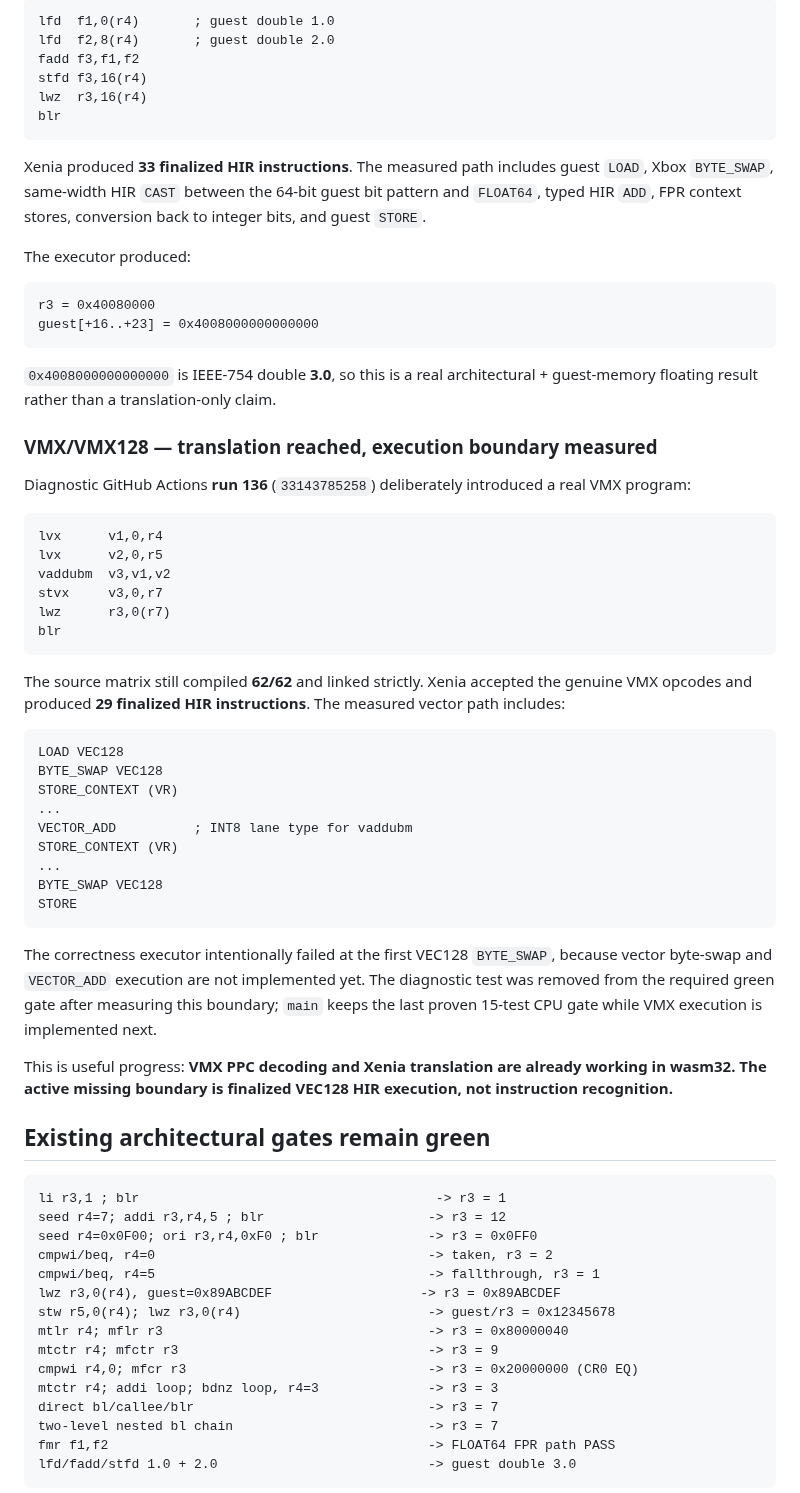
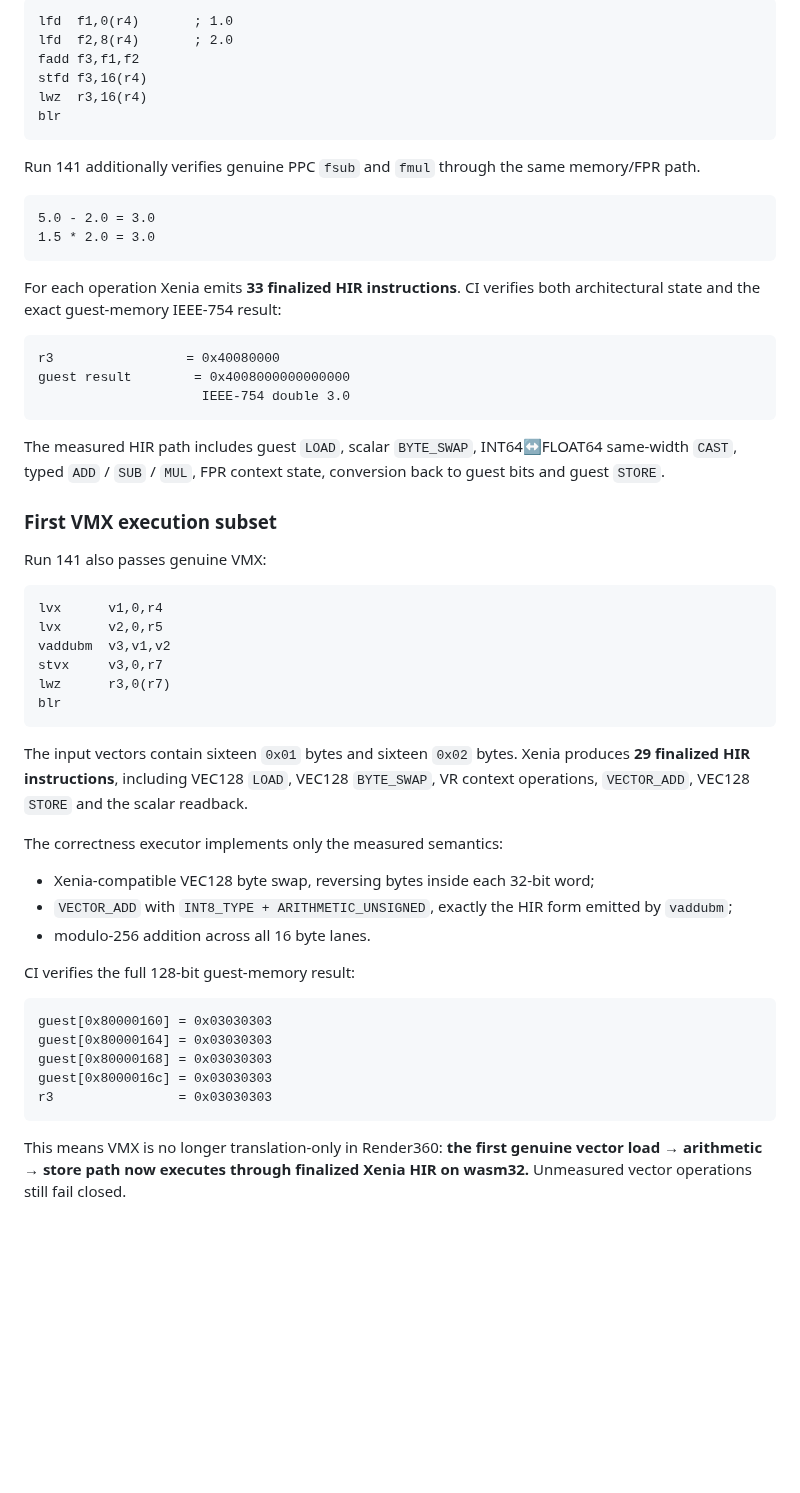
Before and after one commit to matthewcodergamer/Render360, a Markdown page: README.md, the part around one of its changes. Rendered like a GitHub page; blank space fills up the shorter version.

````diff
--- a/README.md
+++ b/README.md
@@ -74,27 +74,33 @@ Run 133 proves a non-zero floating-point memory/arithmetic path:
 
 ```text
-lfd  f1,0(r4)       ; guest double 1.0
-lfd  f2,8(r4)       ; guest double 2.0
+lfd  f1,0(r4)       ; 1.0
+lfd  f2,8(r4)       ; 2.0
 fadd f3,f1,f2
 stfd f3,16(r4)
 lwz  r3,16(r4)
 blr
 ```
 
-Xenia produced **33 finalized HIR instructions**. The measured path includes guest `LOAD`, Xbox `BYTE_SWAP`, same-width HIR `CAST` between the 64-bit guest bit pattern and `FLOAT64`, typed HIR `ADD`, FPR context stores, conversion back to integer bits, and guest `STORE`.
-
-The executor produced:
+Run 141 additionally verifies genuine PPC `fsub` and `fmul` through the same memory/FPR path.
 
 ```text
-r3 = 0x40080000
-guest[+16..+23] = 0x4008000000000000
+5.0 - 2.0 = 3.0
+1.5 * 2.0 = 3.0
 ```
 
-`0x4008000000000000` is IEEE-754 double **3.0**, so this is a real architectural + guest-memory floating result rather than a translation-only claim.
+For each operation Xenia emits **33 finalized HIR instructions**. CI verifies both architectural state and the exact guest-memory IEEE-754 result:
 
-### VMX/VMX128 — translation reached, execution boundary measured
+```text
+r3                 = 0x40080000
+guest result        = 0x4008000000000000
+                     IEEE-754 double 3.0
+```
 
-Diagnostic GitHub Actions **run 136** (`33143785258`) deliberately introduced a real VMX program:
+The measured HIR path includes guest `LOAD`, scalar `BYTE_SWAP`, INT64↔FLOAT64 same-width `CAST`, typed `ADD` / `SUB` / `MUL`, FPR context state, conversion back to guest bits and guest `STORE`.
+
+### First VMX execution subset
+
+Run 141 also passes genuine VMX:
 
 ```text
 lvx      v1,0,r4
@@ -105,41 +111,23 @@ lwz      r3,0(r7)
 blr
 ```
 
-The source matrix still compiled **62/62** and linked strictly. Xenia accepted the genuine VMX opcodes and produced **29 finalized HIR instructions**. The measured vector path includes:
+The input vectors contain sixteen `0x01` bytes and sixteen `0x02` bytes. Xenia produces **29 finalized HIR instructions**, including VEC128 `LOAD`, VEC128 `BYTE_SWAP`, VR context operations, `VECTOR_ADD`, VEC128 `STORE` and the scalar readback.
+
+The correctness executor implements only the measured semantics:
+
+- Xenia-compatible VEC128 byte swap, reversing bytes inside each 32-bit word;
+- `VECTOR_ADD` with `INT8_TYPE + ARITHMETIC_UNSIGNED`, exactly the HIR form emitted by `vaddubm`;
+- modulo-256 addition across all 16 byte lanes.
+
+CI verifies the full 128-bit guest-memory result:
 
 ```text
-LOAD VEC128
-BYTE_SWAP VEC128
-STORE_CONTEXT (VR)
-...
-VECTOR_ADD          ; INT8 lane type for vaddubm
-STORE_CONTEXT (VR)
-...
-BYTE_SWAP VEC128
-STORE
+guest[0x80000160] = 0x03030303
+guest[0x80000164] = 0x03030303
+guest[0x80000168] = 0x03030303
+guest[0x8000016c] = 0x03030303
+r3                = 0x03030303
 ```
 
-The correctness executor intentionally failed at the first VEC128 `BYTE_SWAP`, because vector byte-swap and `VECTOR_ADD` execution are not implemented yet. The diagnostic test was removed from the required green gate after measuring this boundary; `main` keeps the last proven 15-test CPU gate while VMX execution is implemented next.
+This means VMX is no longer translation-only in Render360: **the first genuine vector load → arithmetic → store path now executes through finalized Xenia HIR on wasm32.** Unmeasured vector operations still fail closed.
 
-This is useful progress: **VMX PPC decoding and Xenia translation are already working in wasm32. The active missing boundary is finalized VEC128 HIR execution, not instruction recognition.**
-
-## Existing architectural gates remain green
-
-```text
-li r3,1 ; blr                                      -> r3 = 1
-seed r4=7; addi r3,r4,5 ; blr                     -> r3 = 12
-seed r4=0x0F00; ori r3,r4,0xF0 ; blr              -> r3 = 0x0FF0
-cmpwi/beq, r4=0                                   -> taken, r3 = 2
-cmpwi/beq, r4=5                                   -> fallthrough, r3 = 1
-lwz r3,0(r4), guest=0x89ABCDEF                   -> r3 = 0x89ABCDEF
-stw r5,0(r4); lwz r3,0(r4)                        -> guest/r3 = 0x12345678
-mtlr r4; mflr r3                                  -> r3 = 0x80000040
-mtctr r4; mfctr r3                                -> r3 = 9
-cmpwi r4,0; mfcr r3                               -> r3 = 0x20000000 (CR0 EQ)
-mtctr r4; addi loop; bdnz loop, r4=3              -> r3 = 3
-direct bl/callee/blr                              -> r3 = 7
-two-level nested bl chain                         -> r3 = 7
-fmr f1,f2                                         -> FLOAT64 FPR path PASS
-lfd/fadd/stfd 1.0 + 2.0                           -> guest double 3.0
-```
-
````
Also changed, not shown: other parts of README.md (+61 -102 lines).
